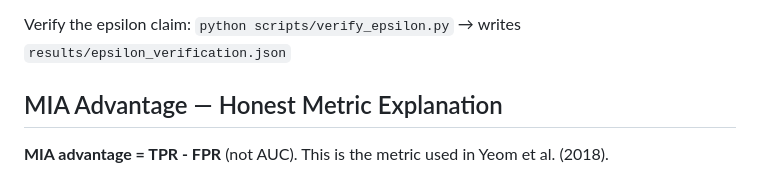
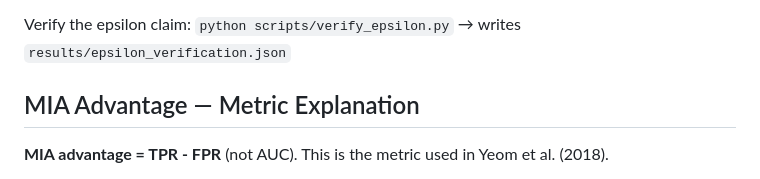
Before and after one commit to poojakira/model-privacy-attacks, a Markdown page: README.md, the part around the change. Rendered like a GitHub page.

Commit message:
fix: remove 'Honest' from section header

```diff
--- a/README.md
+++ b/README.md
@@ -50,7 +50,7 @@ print(results)
 
 Verify the epsilon claim: `python scripts/verify_epsilon.py` → writes `results/epsilon_verification.json`
 
-## MIA Advantage — Honest Metric Explanation
+## MIA Advantage — Metric Explanation
 
 **MIA advantage = TPR - FPR** (not AUC). This is the metric used in Yeom et al. (2018).
 
```
